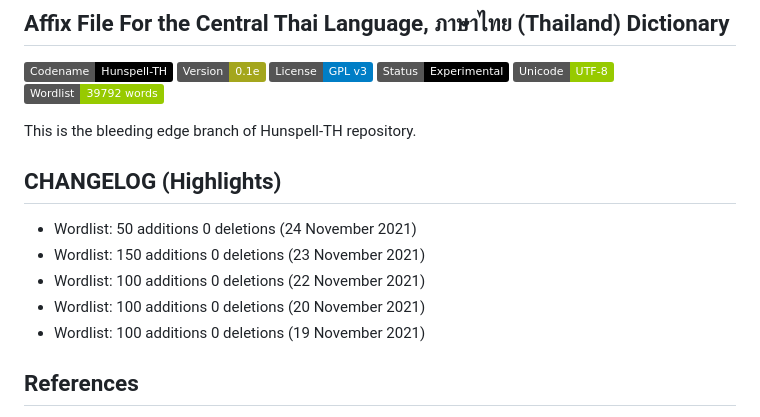
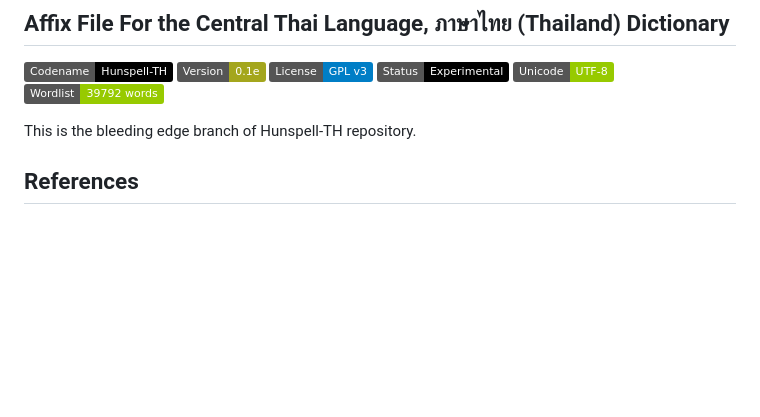
Before and after one commit to syafiqhadzir/hunspell-th, a Markdown page: README.md, the part around the change. Rendered like a GitHub page; badges without logos; blank space fills up the shorter version.

Commit message:
Update README.md
Remove change log section.

Signed-off-by: Syafiq Hadzir <syafiqhadzir@live.com.my>

```diff
--- a/README.md
+++ b/README.md
@@ -42,16 +42,6 @@
 
 This is the bleeding edge branch of Hunspell-TH repository.
 
-<!-- CHANGELOG (Highlights) -->
-
-## CHANGELOG (Highlights)
-
-- Wordlist: 50 additions 0 deletions (24 November 2021)
-- Wordlist: 150 additions 0 deletions (23 November 2021)
-- Wordlist: 100 additions 0 deletions (22 November 2021)
-- Wordlist: 100 additions 0 deletions (20 November 2021)
-- Wordlist: 100 additions 0 deletions (19 November 2021)
-
 <!-- References -->
 
 ## References
```
